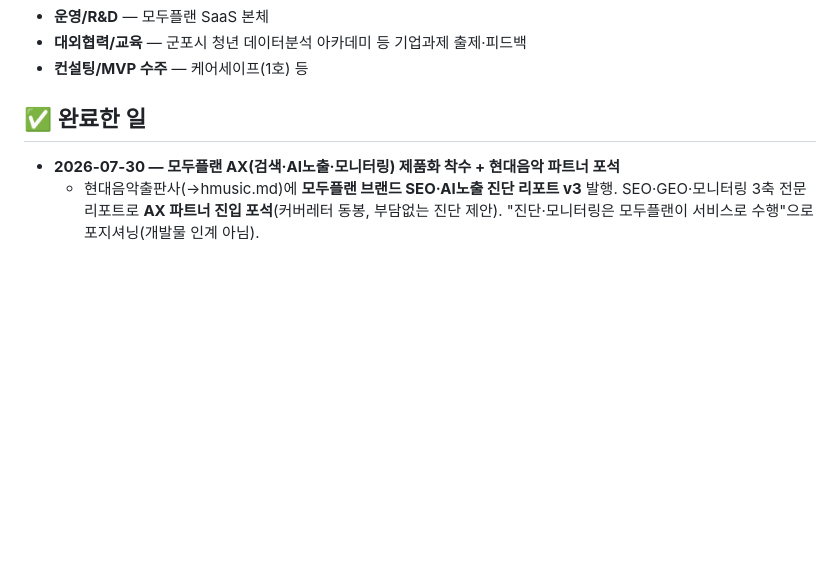
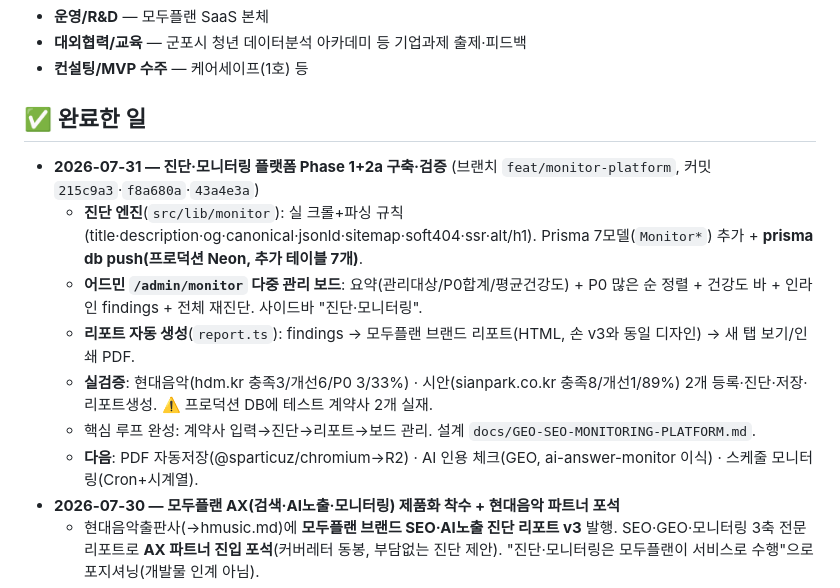
Before and after one commit to rachelchoi11/rainbow-colorbox, a Markdown page: work-dashboard/modooplan.md, the part around the change. GitHub-like rendering; blank space fills up the shorter version.

Commit message:
modooplan: 진단·모니터링 플랫폼 Phase 1+2a 구축(엔진·보드·리포트자동생성)

```diff
--- a/work-dashboard/modooplan.md
+++ b/work-dashboard/modooplan.md
@@ -11,6 +11,13 @@
 - **컨설팅/MVP 수주** — 케어세이프(1호) 등
 
 ## ✅ 완료한 일
+- **2026-07-31 — 진단·모니터링 플랫폼 Phase 1+2a 구축·검증** (브랜치 `feat/monitor-platform`, 커밋 `215c9a3`·`f8a680a`·`43a4e3a`)
+  - **진단 엔진**(`src/lib/monitor`): 실 크롤+파싱 규칙(title·description·og·canonical·jsonld·sitemap·soft404·ssr·alt/h1). Prisma 7모델(`Monitor*`) 추가 + **prisma db push(프로덕션 Neon, 추가 테이블 7개)**.
+  - **어드민 `/admin/monitor` 다중 관리 보드**: 요약(관리대상/P0합계/평균건강도) + P0 많은 순 정렬 + 건강도 바 + 인라인 findings + 전체 재진단. 사이드바 "진단·모니터링".
+  - **리포트 자동 생성**(`report.ts`): findings → 모두플랜 브랜드 리포트(HTML, 손 v3와 동일 디자인) → 새 탭 보기/인쇄 PDF.
+  - **실검증**: 현대음악(hdm.kr 충족3/개선6/P0 3/33%) · 시안(sianpark.co.kr 충족8/개선1/89%) 2개 등록·진단·저장·리포트생성. ⚠️ 프로덕션 DB에 테스트 계약사 2개 실재.
+  - 핵심 루프 완성: 계약사 입력→진단→리포트→보드 관리. 설계 `docs/GEO-SEO-MONITORING-PLATFORM.md`.
+  - **다음**: PDF 자동저장(@sparticuz/chromium→R2) · AI 인용 체크(GEO, ai-answer-monitor 이식) · 스케줄 모니터링(Cron+시계열).
 - **2026-07-30 — 모두플랜 AX(검색·AI노출·모니터링) 제품화 착수 + 현대음악 파트너 포석**
   - 현대음악출판사(→hmusic.md)에 **모두플랜 브랜드 SEO·AI노출 진단 리포트 v3** 발행. SEO·GEO·모니터링 3축 전문 리포트로 **AX 파트너 진입 포석**(커버레터 동봉, 부담없는 진단 제안). "진단·모니터링은 모두플랜이 서비스로 수행"으로 포지셔닝(개발물 인계 아님).
   - **플랫폼 구축 시작 결정** — 솔루션형: 계약사 정보 입력 → 진단 → **리포트 자동 생성** → **대시보드(모니터링 보드)에서 실시간/정기 상태 체크**(모니터링 API·서비스 연동). 시안 GEO 모듈과 동일 인프라·방향, 어차피 구축할 것과 일치.
```
